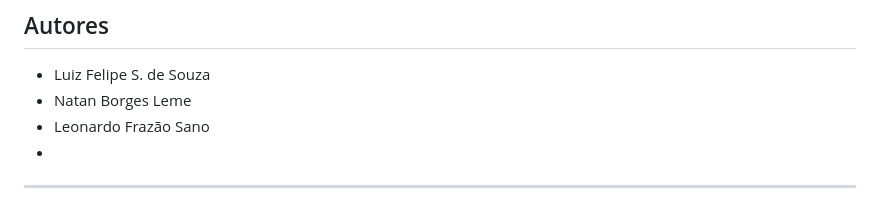
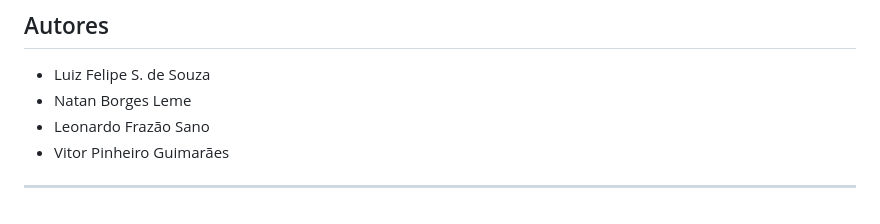
Before and after one commit to guimaraes21/Projeto_Gerenciamento_Escolar_Infantil, a Markdown page: README.md, the part around the change. Rendered like a GitHub page.

Commit message:
add name

```diff
--- a/README.md
+++ b/README.md
@@ -240,6 +240,6 @@ Este projeto terá continuidade com o desenvolvimento do frontend e a implementa
 - Luiz Felipe S. de Souza
 - Natan Borges Leme
 - Leonardo Frazão Sano
--
+- Vitor Pinheiro Guimarães
 
 ---
```
